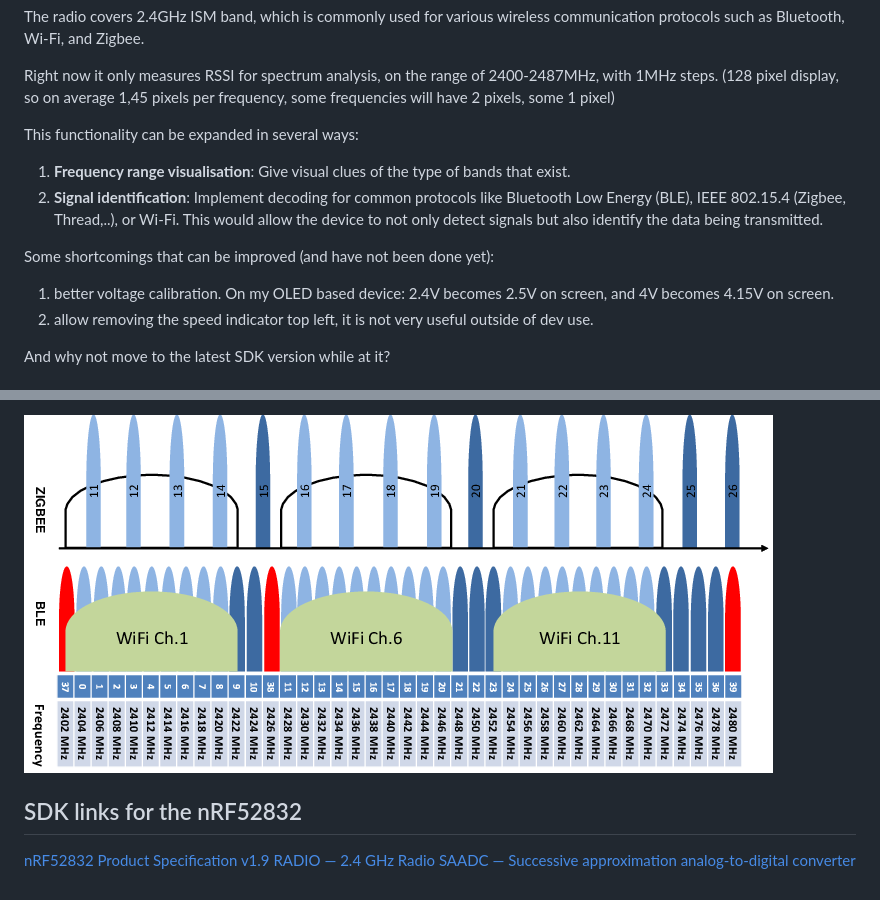
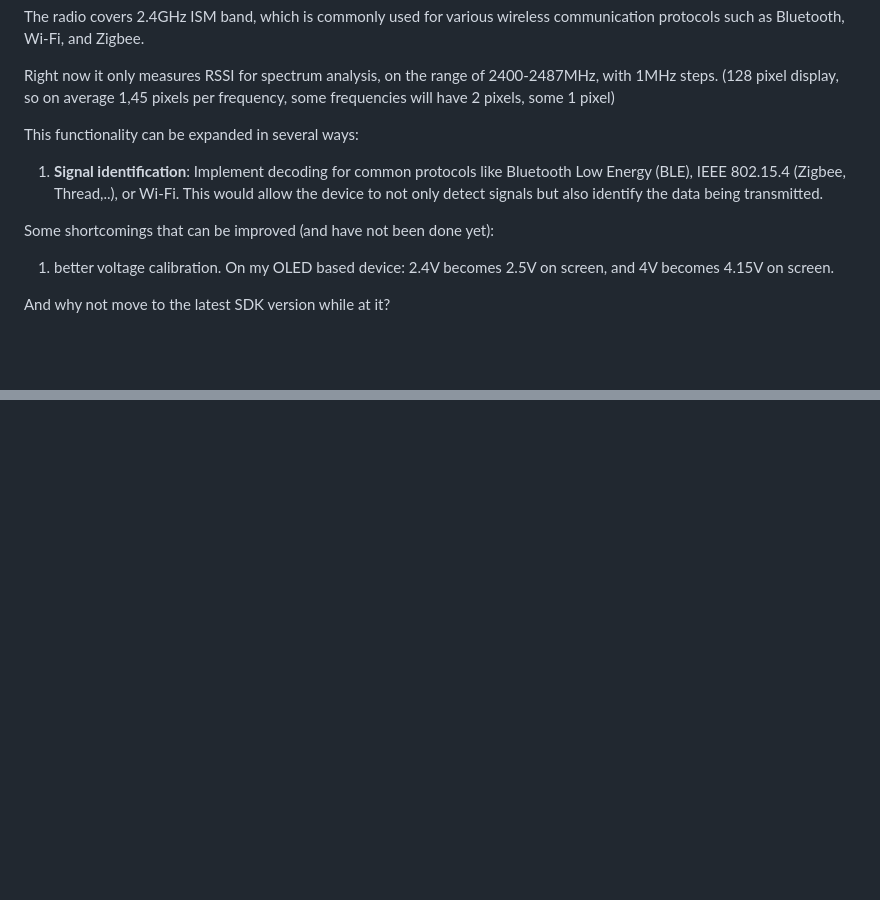
Before and after one commit to hb020/pixlAnalyzer, a Markdown page: ideas.md, 2 parts joined by grey strips. Rendered like a GitHub page; blank space fills up the shorter version.

```diff
--- a/ideas.md
+++ b/ideas.md
@@ -9,12 +9,10 @@ Right now it only measures RSSI for spectrum analysis, on the range of 2400-2487
 
 This functionality can be expanded in several ways:
 
-1. **Frequency range visualisation**: Give visual clues of the type of bands that exist.
-2. **Signal identification**: Implement decoding for common protocols like Bluetooth Low Energy (BLE), IEEE 802.15.4 (Zigbee, Thread,..), or Wi-Fi. This would allow the device to not only detect signals but also identify the data being transmitted.
+1. **Signal identification**: Implement decoding for common protocols like Bluetooth Low Energy (BLE), IEEE 802.15.4 (Zigbee, Thread,..), or Wi-Fi. This would allow the device to not only detect signals but also identify the data being transmitted.
 
 Some shortcomings that can be improved (and have not been done yet):
 
 1. better voltage calibration. On my OLED based device: 2.4V becomes 2.5V on screen, and 4V becomes 4.15V on screen.
-2. allow removing the speed indicator top left, it is not very useful outside of dev use.
 
 And why not move to the latest SDK version while at it?
@@ -117,8 +18,0 @@ The 2.4GHz ISM band is divided into several channels used by different protocols
-![ISM band channels](ism_band_channels.png)
-
-
-## SDK links for the nRF52832
-
-[nRF52832 Product Specification v1.9](https://docs.nordicsemi.com/bundle/nRF52832_PS_v1.9/resource/nRF52832_PS_v1.9.pdf)
-[RADIO — 2.4 GHz Radio](https://docs.nordicsemi.com/bundle/ps_nrf52832/page/radio.html)
-[SAADC — Successive approximation analog-to-digital converter](https://docs.nordicsemi.com/bundle/ps_nrf52832/page/saadc.html)
```
Also changed, not shown: other parts of ideas.md (+0 -96 lines), README.md (+9 -3 lines), channels.png (added), 3 other files.
